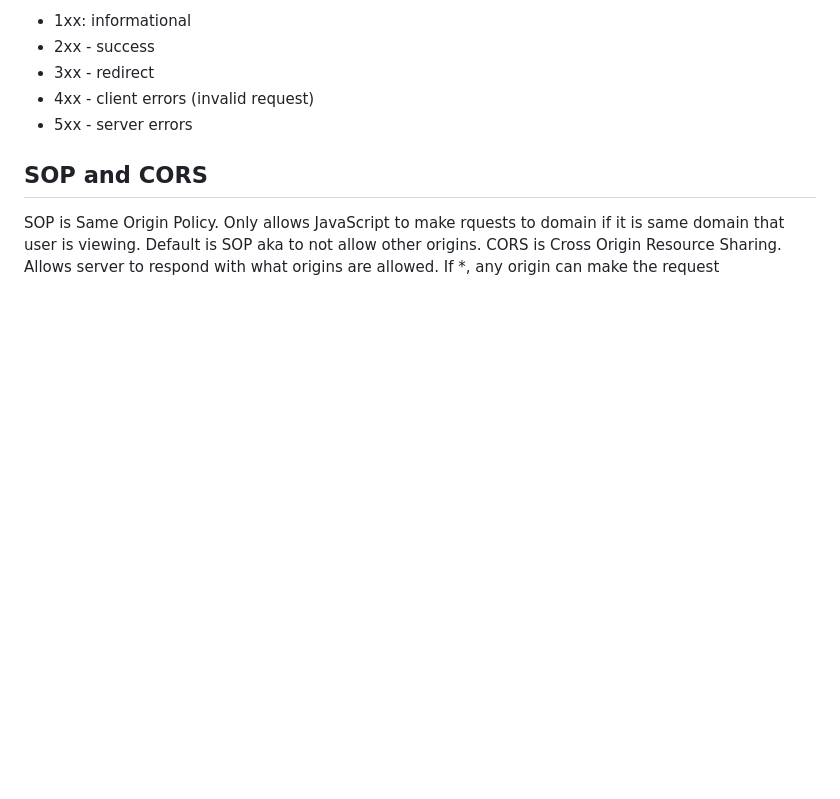
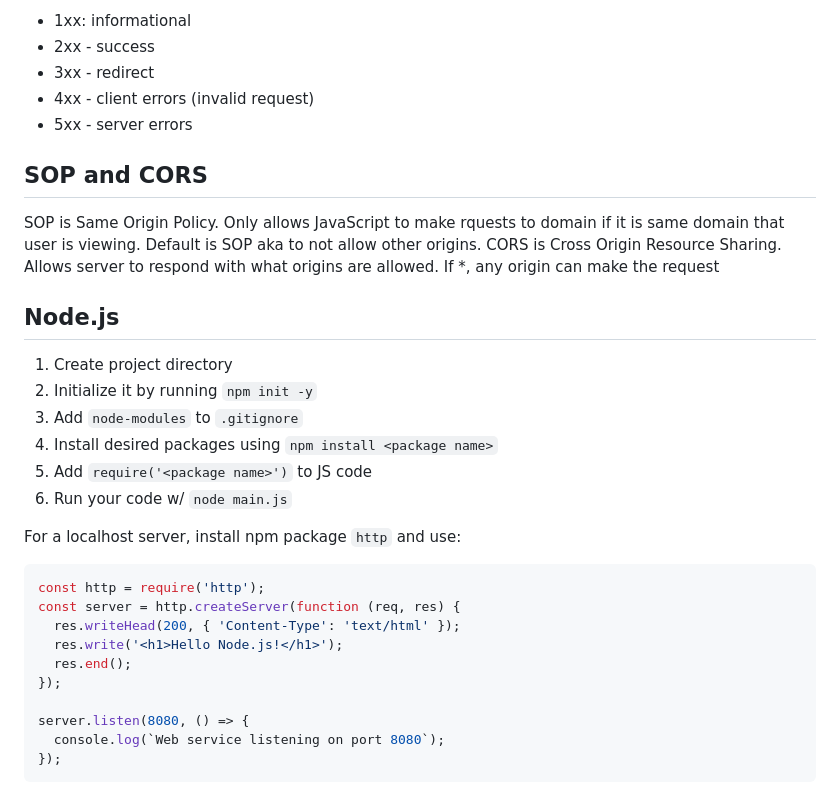
Before and after one commit to jakefull/startup, a Markdown page: README.md, the part around the change. GitHub-like rendering; blank space fills up the shorter version.

Commit message:
Added node and http npm package notes.

````diff
--- a/README.md
+++ b/README.md
@@ -317,3 +317,27 @@ Status Codes:
 ## SOP and CORS
 SOP is Same Origin Policy. Only allows JavaScript to make rquests to domain if it is same domain that user is viewing. Default is SOP aka to not allow other origins.
 CORS is Cross Origin Resource Sharing. Allows server to respond with what origins are allowed. If *, any origin can make the request
+
+## Node.js
+
+1. Create project directory
+2. Initialize it by running `npm init -y`
+3. Add `node-modules` to `.gitignore`
+4. Install desired packages using `npm install <package name>`
+5. Add `require('<package name>')` to JS code
+6. Run your code w/ `node main.js`
+
+For a localhost server, install npm package `http` and use:
+
+```ruby
+const http = require('http');
+const server = http.createServer(function (req, res) {
+  res.writeHead(200, { 'Content-Type': 'text/html' });
+  res.write('<h1>Hello Node.js!</h1>');
+  res.end();
+});
+
+server.listen(8080, () => {
+  console.log(`Web service listening on port 8080`);
+});
+```
````
